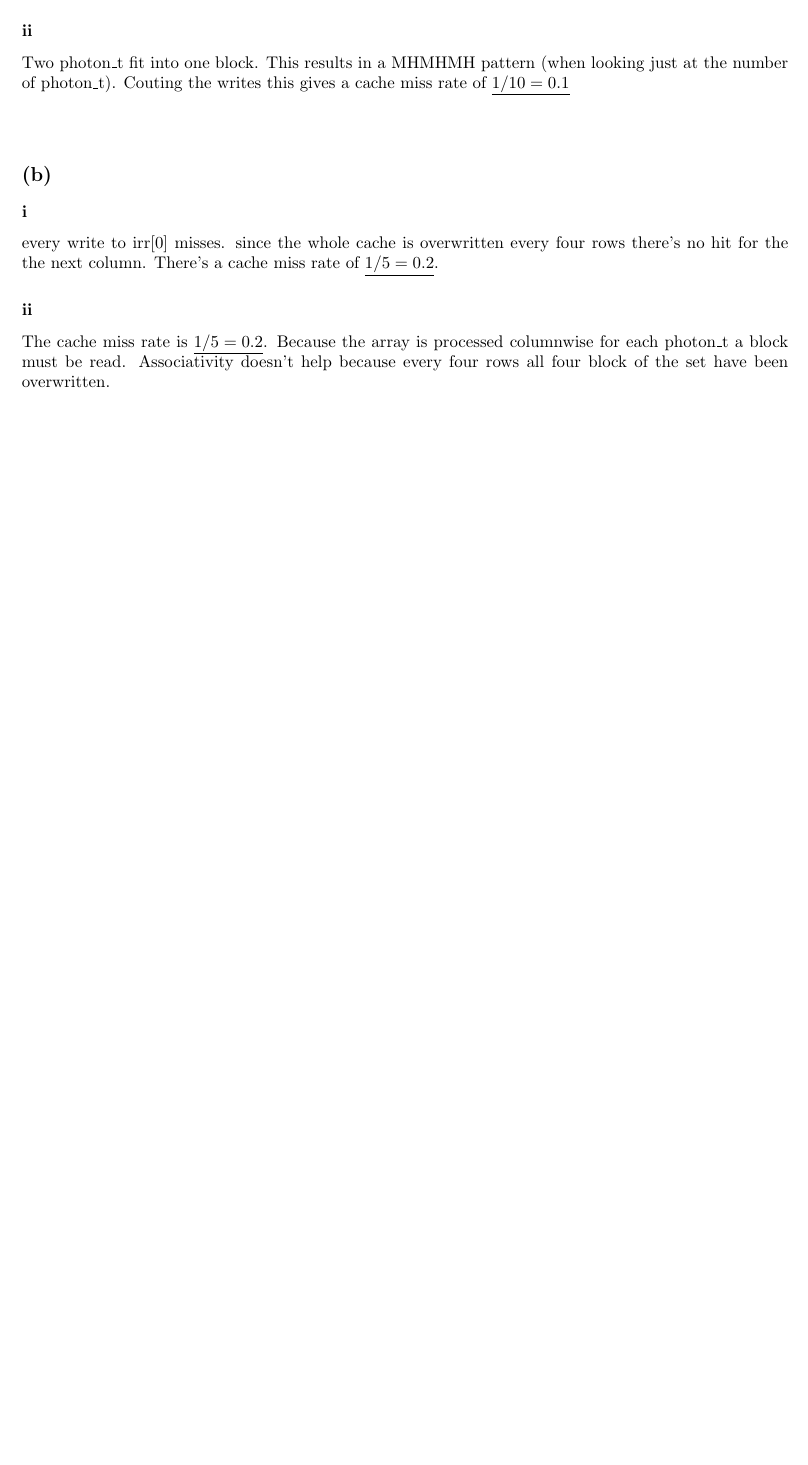
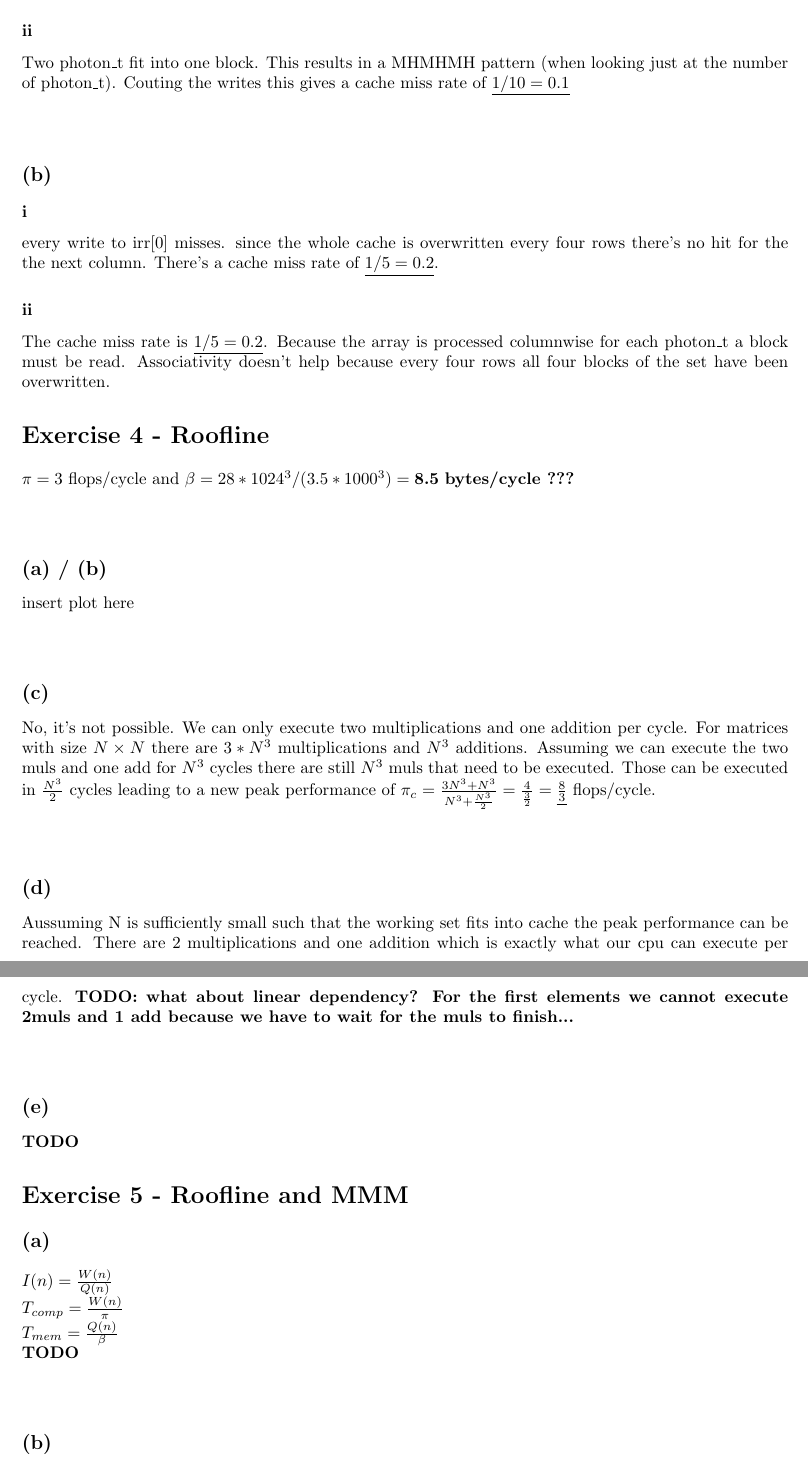
Before and after one commit to flurischt/htwfnc, a LaTeX problem sheet (assignment3/homework.tex): part of page 3 of 3 before the commit and two parts of pages 3 and 4 of 4 after it, the two joined at a grey line, cut so that both start at the same text, the shorter picture padded with empty space. Compiled offline with pdfLaTeX.

Commit message:
just a backup

```diff
--- a/assignment3/homework.tex
+++ b/assignment3/homework.tex
@@ -134,5 +134,27 @@ Two photon\_t fit into one block. This results in a MHMHMH pattern (when looking
 \subsubsection*{i}
 every write to irr[0] misses. since the whole cache is overwritten every four rows there's no hit for the the next column. There's a cache miss rate of $\underline{1/5=0.2}$.
 \subsubsection*{ii}
-The cache miss rate is $\underline{1/5=0.2}$. Because the array is processed columnwise for each photon\_t a block must be read. Associativity doesn't help because every four rows all four block of the set have been overwritten.
+The cache miss rate is $\underline{1/5=0.2}$. Because the array is processed columnwise for each photon\_t a block must be read. Associativity doesn't help because every four rows all four blocks of the set have been overwritten.
+
+\section*{Exercise 4 - Roofline}
+$\pi = 3$ flops/cycle and $\beta = 28*1024^3/(3.5*1000^3) = \textbf{8.5}$ \textbf{bytes/cycle ???}
+\subsection*{(a) / (b)}
+insert plot here
+\subsection*{(c)}
+No, it's not possible. We can only execute two multiplications and one addition per cycle. For matrices with size $N \times N$ there are $3*N^3$ multiplications and $N^3$ additions. Assuming we can execute the two muls and one add for $N^3$ cycles there are still $N^3$ muls that need to be executed. Those can be executed in $\frac{N^3}{2}$ cycles leading to a new peak performance of $\pi_c= \frac{3N^3 + N^3}{N^3 + \frac{N^3}{2}}=\frac{4}{\frac{3}{2}}=\underline{\frac{8}{3}}$ flops/cycle.
+
+\subsection*{(d)}
+Aussuming N is sufficiently small such that the working set fits into cache the peak performance can be reached. There are 2 multiplications and one addition which is exactly what our cpu can execute per cycle.
+\textbf{TODO: what about linear dependency? For the first elements we cannot execute 2muls and 1 add because we have to wait for the muls to finish...}
+
+\subsection*{(e)}
+\textbf{TODO}
+
+\section*{Exercise 5 - Roofline and MMM}
+\subsection*{(a)}
+$I(n)=\frac{W(n)}{Q(n)}$ \\
+$T_{comp} = \frac{W(n)}{\pi}$ \\
+$T_{mem} = \frac{Q(n)}{\beta}$ \\
+\textbf{TODO}
+\subsection*{(b)}
 \end{document}
```
Also changed, not shown: assignment3/homework.tex (2 more changed lines).
